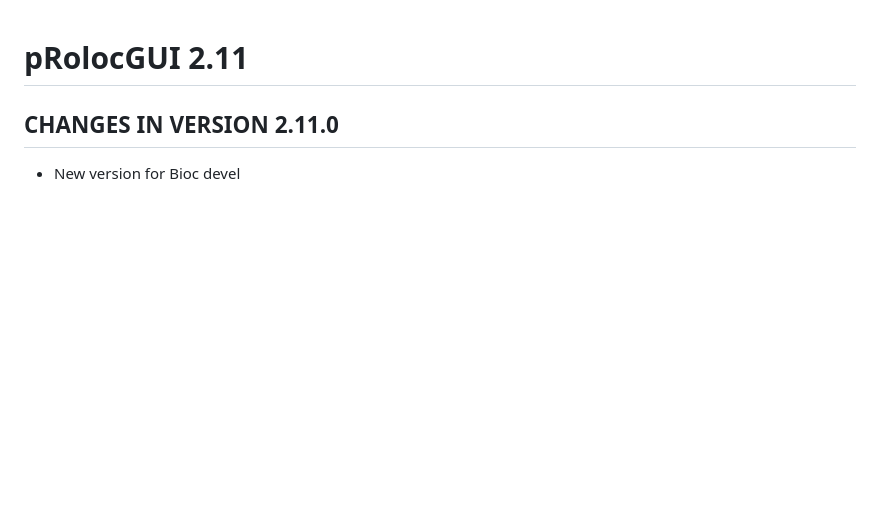
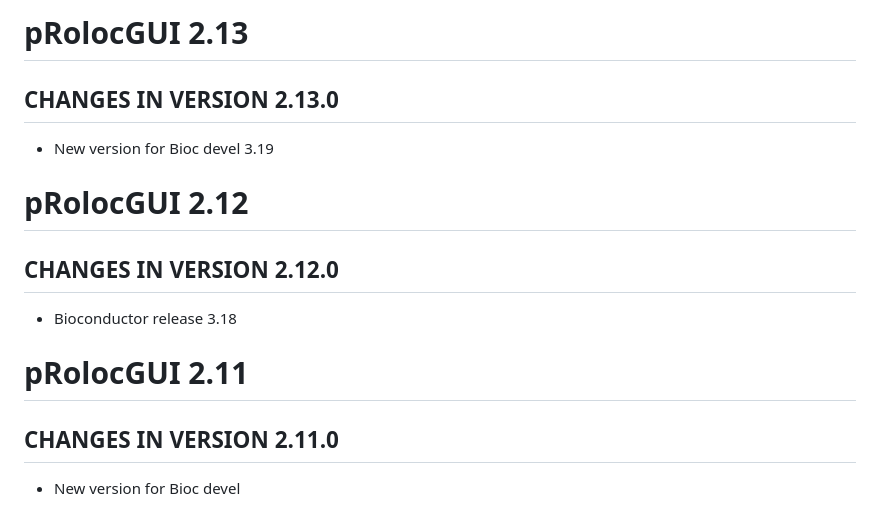
Before and after one commit to lgatto/pRolocGUI, a Markdown page: NEWS.md, the part around the change. Rendered like a GitHub page; blank space fills up the shorter version.

Commit message:
update news

```diff
--- a/NEWS.md
+++ b/NEWS.md
@@ -1,3 +1,13 @@
+# pRolocGUI 2.13
+
+## CHANGES IN VERSION 2.13.0
+- New version for Bioc devel 3.19
+
+# pRolocGUI 2.12
+
+## CHANGES IN VERSION 2.12.0
+- Bioconductor release 3.18
+
 # pRolocGUI 2.11
 
 ## CHANGES IN VERSION 2.11.0
```
